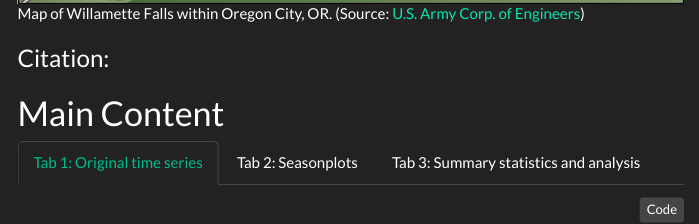
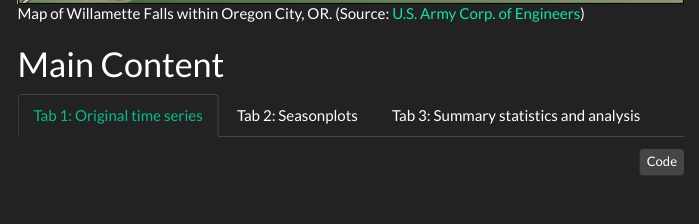
Before and after one commit to KatLeigh11/a2-task1-group17, an R Markdown document (src/salmon_group17.Rmd): the page in a window 1100 px wide, from 1300 px down. The pictures show the output file src/salmon_group17.html that the author committed with the source, opened offline; menus at the side of the page are left out.

Commit message:
Deleted ##Citation: Since citation already in the first paragraph

```diff
--- a/src/salmon_group17.Rmd
+++ b/src/salmon_group17.Rmd
@@ -35,7 +35,6 @@ This dataset was recorded from 2001-01-01 to 2010-12-31 at the Willamette Falls
 ![Map of Willamette Falls within Oregon City, OR.
 (Source: [U.S. Army Corp. of Engineers](https://www.nwp.usace.army.mil/willamette/locks/))](willamette_falls_map.png)
 
-### Citation:
 
 # Main Content  {.tabset}
 ## Tab 1: Original time series
```
Also changed, not shown: src/salmon_group17.html.
